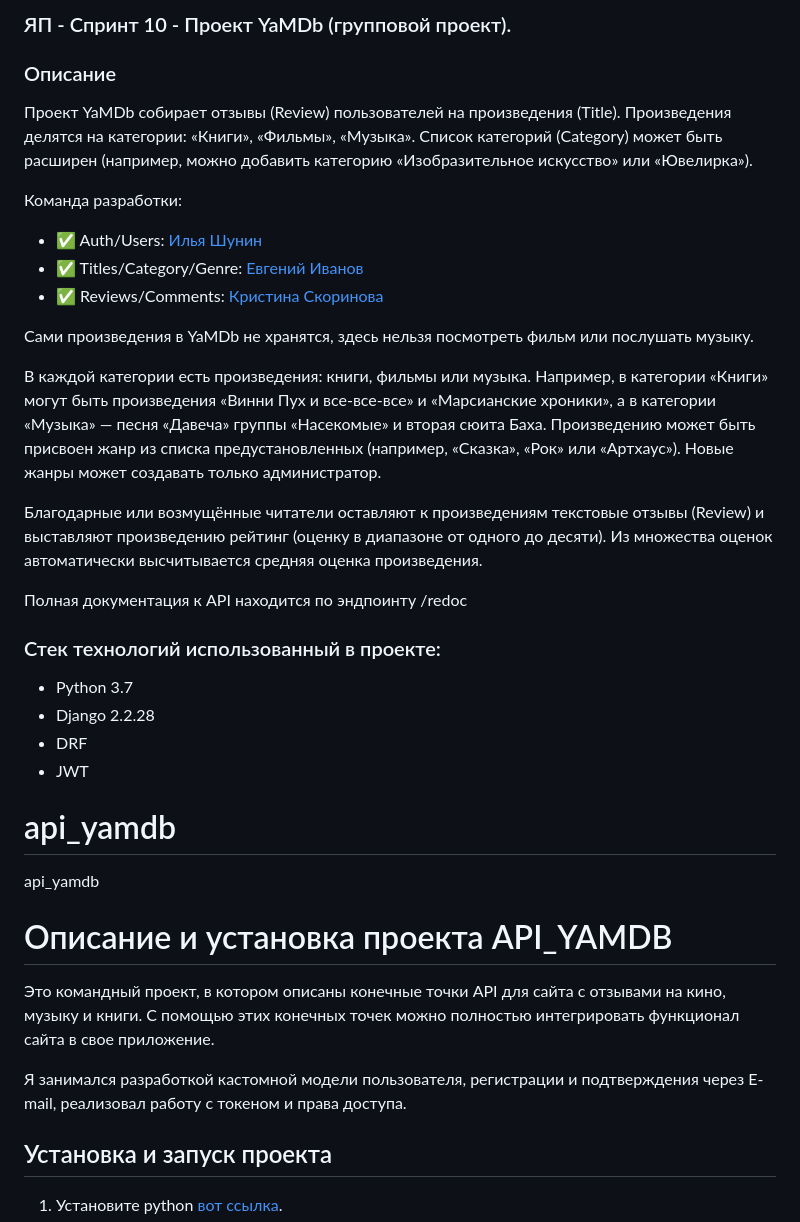
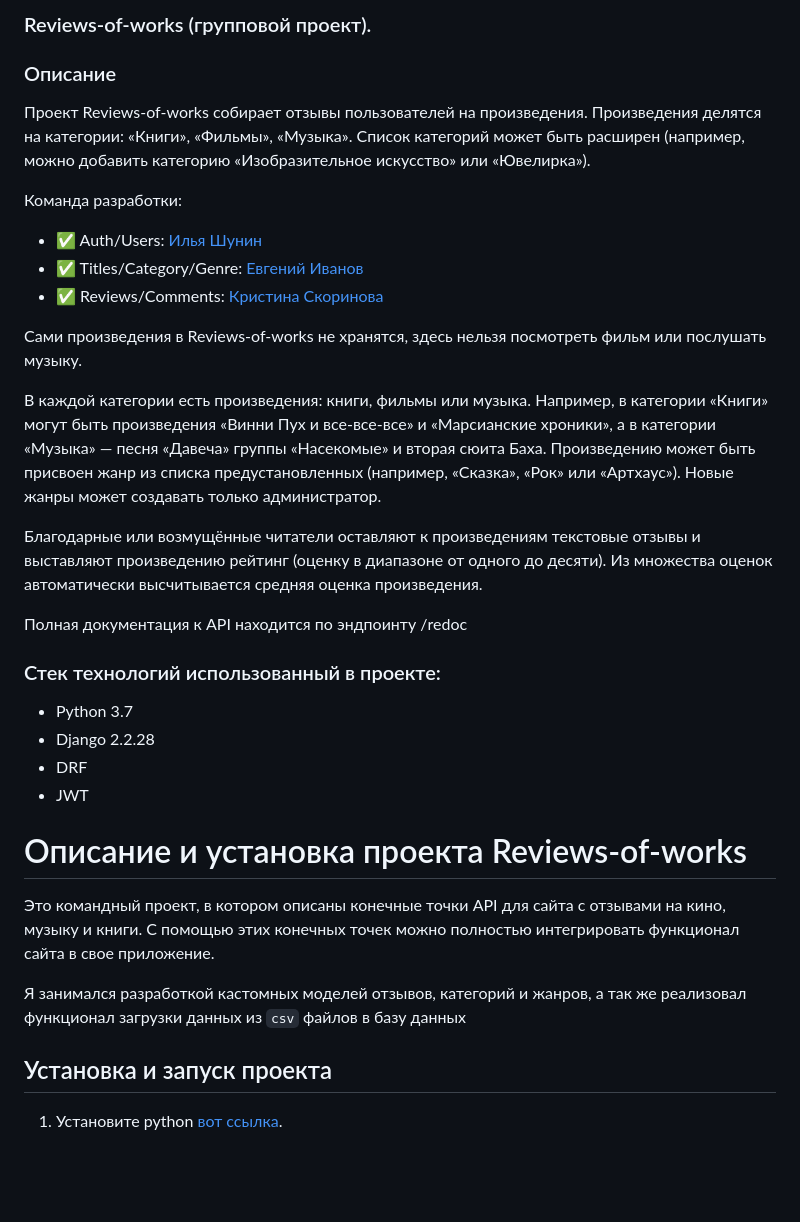
Before and after one commit to Iv-EN/Reviews-of-works, a Markdown page: README.md, the part around the change. Rendered like a GitHub page; blank space fills up the shorter version.

```diff
--- a/README.md
+++ b/README.md
@@ -1,19 +1,19 @@
-### ЯП - Спринт 10 - Проект YaMDb (групповой проект).
+### Reviews-of-works (групповой проект).
 ### Описание
-Проект YaMDb собирает отзывы (Review) пользователей на произведения (Title).
+Проект Reviews-of-works собирает отзывы пользователей на произведения.
 Произведения делятся на категории: «Книги», «Фильмы», «Музыка».
-Список категорий (Category) может быть расширен (например, можно добавить категорию «Изобразительное искусство» или «Ювелирка»).
+Список категорий может быть расширен (например, можно добавить категорию «Изобразительное искусство» или «Ювелирка»).
 
 Команда разработки:
 - :white_check_mark: Auth/Users: [Илья Шунин](https://github.com/AvailableNow)
 - :white_check_mark: Titles/Category/Genre: [Евгений Иванов](https://github.com/Iv-EN)
 - :white_check_mark: Reviews/Comments: [Кристина Скоринова](https://github.com/Kristina-kul)
 
-Сами произведения в YaMDb не хранятся, здесь нельзя посмотреть фильм или послушать музыку.
+Сами произведения в Reviews-of-works не хранятся, здесь нельзя посмотреть фильм или послушать музыку.
 
 В каждой категории есть произведения: книги, фильмы или музыка. Например, в категории «Книги» могут быть произведения «Винни Пух и все-все-все» и «Марсианские хроники», а в категории «Музыка» — песня «Давеча» группы «Насекомые» и вторая сюита Баха. Произведению может быть присвоен жанр из списка предустановленных (например, «Сказка», «Рок» или «Артхаус»). Новые жанры может создавать только администратор.
 
-Благодарные или возмущённые читатели оставляют к произведениям текстовые отзывы (Review) и выставляют произведению рейтинг (оценку в диапазоне от одного до десяти). Из множества оценок автоматически высчитывается средняя оценка произведения.
+Благодарные или возмущённые читатели оставляют к произведениям текстовые отзывы и выставляют произведению рейтинг (оценку в диапазоне от одного до десяти). Из множества оценок автоматически высчитывается средняя оценка произведения.
 
 Полная документация к API находится по эндпоинту /redoc
 
@@ -23,13 +23,11 @@
 - DRF
 - JWT
 
-# api_yamdb
-api_yamdb
-# Описание и установка проекта API_YAMDB
+# Описание и установка проекта Reviews-of-works
 Это командный проект, в котором описаны конечные точки API для сайта с отзывами на кино, музыку и книги.
 С помощью этих конечных точек можно полностью интегрировать функционал сайта в свое приложение.
 
-Я занимался разработкой кастомной модели пользователя, регистрации и подтверждения через E-mail, реализовал работу с токеном и права доступа.
+Я занимался разработкой кастомных моделей отзывов, категорий и жанров, а так же реализовал функционал загрузки данных из `csv` файлов в базу данных
 
 ## Установка и запуск проекта
 1. Установите python
```
